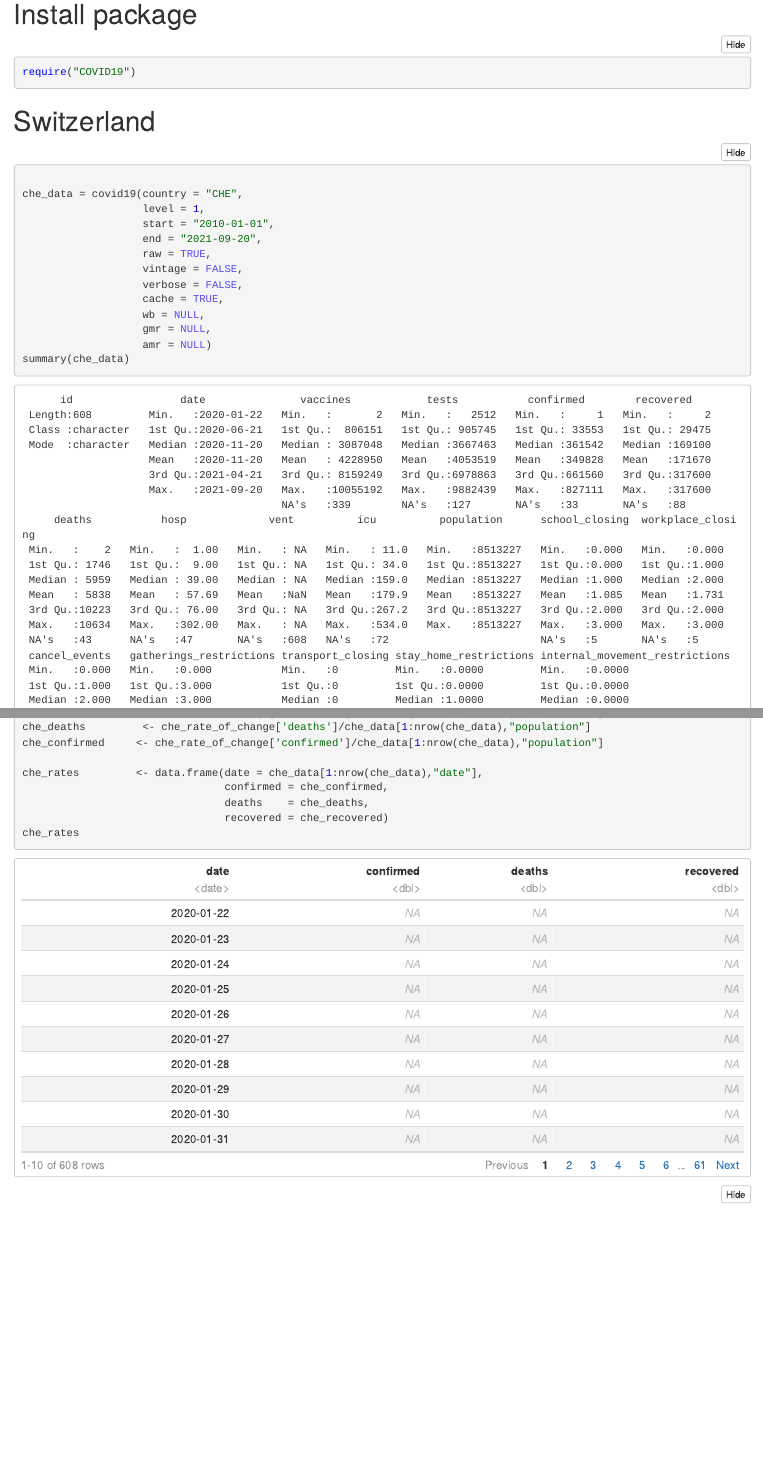
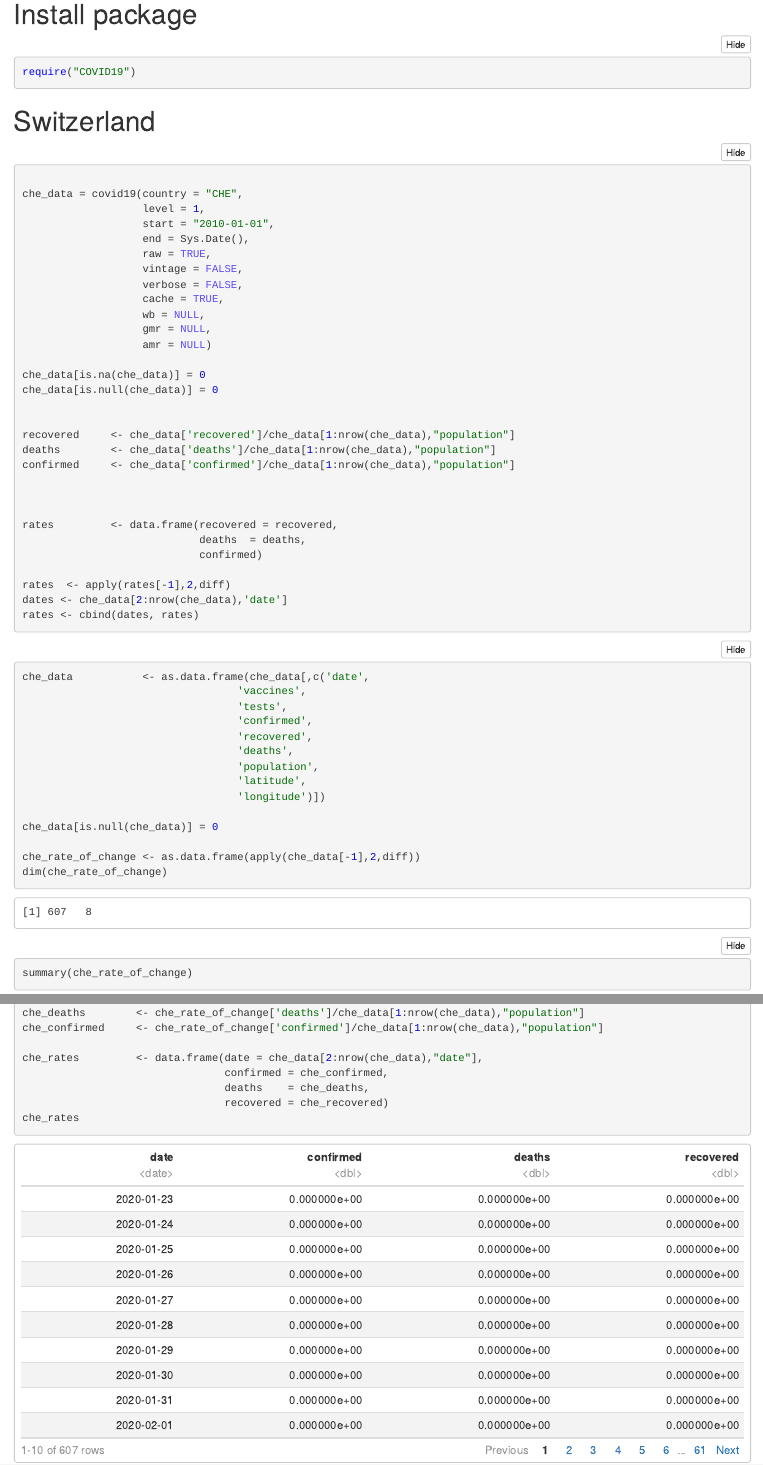
Before and after one commit to patRyserWelch8/Covid-19-analysis-in-R, an R Markdown document (experiments_no_in_datashield/Covid_19/covid_19.Rmd): the page in a window 1100 px wide, from 90 px down, and a second part further down, joined at a grey line. The pictures show the output file experiments_no_in_datashield/Covid_19/covid_19.nb.html that the author committed with the source, opened offline; long lines of code are wrapped.

Commit message:
covid_19 for a country is made

````diff
--- a/experiments_no_in_datashield/Covid_19/covid_19.Rmd
+++ b/experiments_no_in_datashield/Covid_19/covid_19.Rmd
@@ -13,7 +13,7 @@ require("COVID19")
 che_data = covid19(country = "CHE",
                    level = 1,
                    start = "2010-01-01",
-                   end = "2021-09-20",
+                   end = Sys.Date(),
                    raw = TRUE,
                    vintage = FALSE,
                    verbose = FALSE,
@@ -21,4 +21,3 @@ che_data = covid19(country = "CHE",
                    wb = NULL,
                    gmr = NULL,
                    amr = NULL)
-summary(che_data)
@@ -26,7 +25,22 @@ dim(che_data)
+che_data[is.na(che_data)] = 0
+che_data[is.null(che_data)] = 0
+
+
+recovered     <- che_data['recovered']/che_data[1:nrow(che_data),"population"]
+deaths        <- che_data['deaths']/che_data[1:nrow(che_data),"population"]
+confirmed     <- che_data['confirmed']/che_data[1:nrow(che_data),"population"]
+
+
+
+rates         <- data.frame(recovered = recovered,
+                            deaths  = deaths,
+                            confirmed)
+
+rates  <- apply(rates[-1],2,diff)
+dates <- che_data[2:nrow(che_data),'date']
+rates <- cbind(dates, rates)
 ```
 ```{r}
-
-
 che_data           <- as.data.frame(che_data[,c('date',
                                   'vaccines',
                                   'tests',
@@ -39,18 +53,17 @@ che_data           <- as.data.frame(che_data[,c('date',
 
 che_data[is.null(che_data)] = 0
 
-che_rate_of_change <- apply(che_data[-1],2,diff)
+che_rate_of_change <- as.data.frame(apply(che_data[-1],2,diff))
 dim(che_rate_of_change)
 summary(che_rate_of_change)
 
 che_recovered     <- che_rate_of_change['recovered']/che_data[1:nrow(che_data),"population"]
-che_deaths         <- che_rate_of_change['deaths']/che_data[1:nrow(che_data),"population"]
+che_deaths        <- che_rate_of_change['deaths']/che_data[1:nrow(che_data),"population"]
 che_confirmed     <- che_rate_of_change['confirmed']/che_data[1:nrow(che_data),"population"]
 
-che_rates         <- data.frame(date = che_data[1:nrow(che_data),"date"],
+che_rates         <- data.frame(date = che_data[2:nrow(che_data),"date"],
                                 confirmed = che_confirmed,
                                 deaths    = che_deaths,
                                 recovered = che_recovered)
 che_rates
-
 ```
````
Also changed, not shown: experiments_no_in_datashield/Covid_19/covid_19.nb.html, experiments_no_in_datashield/Covid_19/covid_19.Rmd (2 more changed lines).
